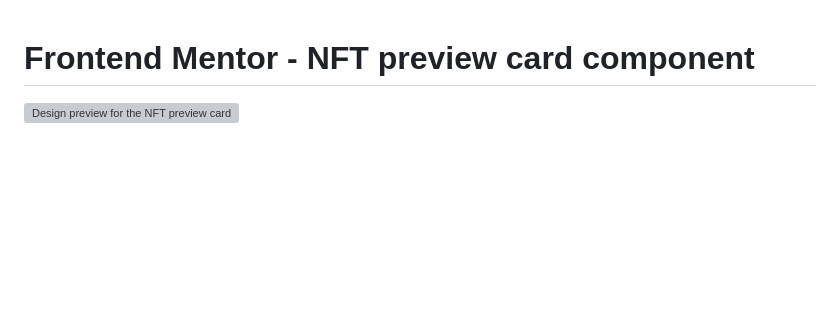
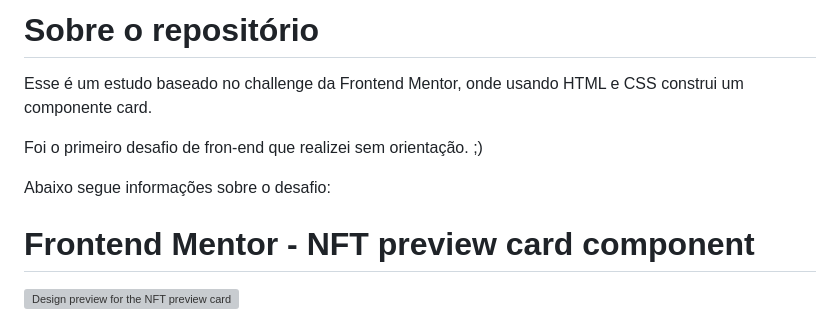
Before and after one commit to jaumzitz/front-end-card-study, a Markdown page: README.md, the part around the change. Rendered like a GitHub page; blank space fills up the shorter version; grey boxes are pictures that could not be loaded.

```diff
--- a/README.md
+++ b/README.md
@@ -1,3 +1,11 @@
+# Sobre o repositório
+
+Esse é um estudo baseado no challenge da Frontend Mentor, onde usando HTML e CSS construi um componente card.
+
+Foi o primeiro desafio de fron-end que realizei sem orientação. ;)
+
+Abaixo segue informações sobre o desafio:
+
 # Frontend Mentor - NFT preview card component
 
 ![Design preview for the NFT preview card component coding challenge](./design/desktop-preview.jpg)
```
